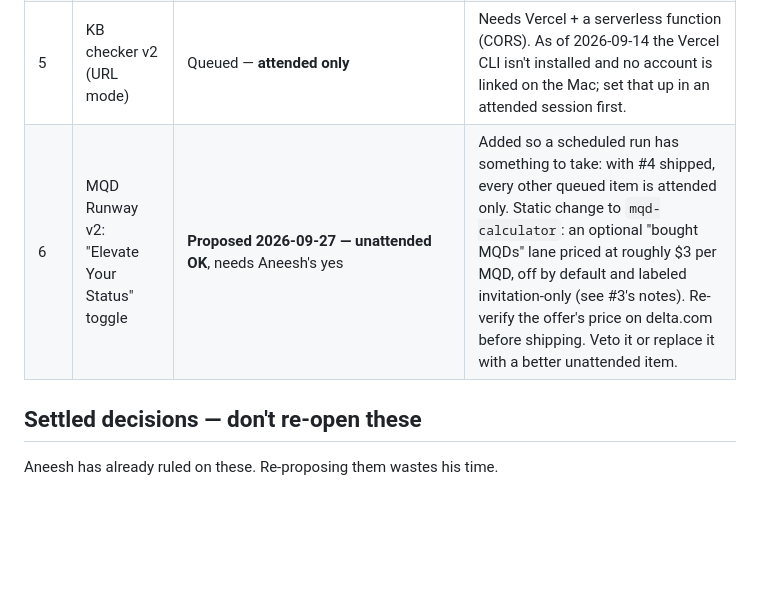
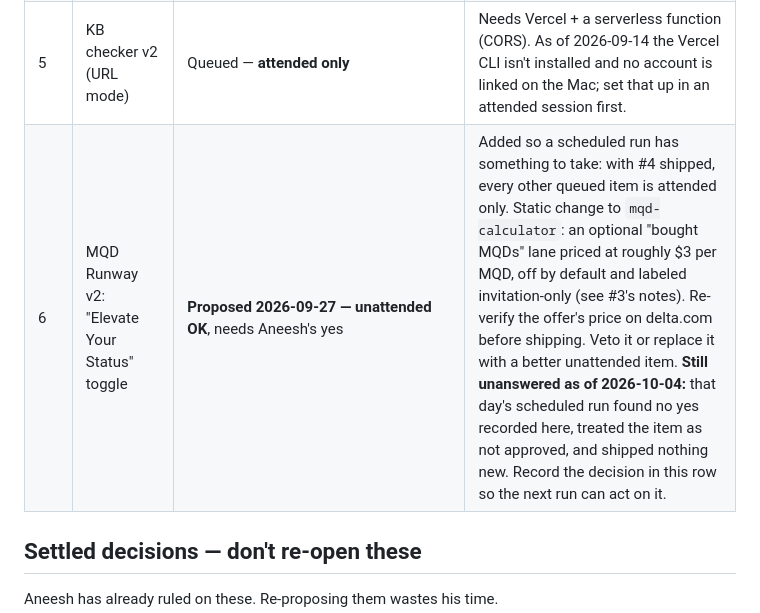
Before and after one commit to neeshykha/portfolio, a Markdown page: PROJECT-STATE.md, the part around the change. GitHub-like rendering; blank space fills up the shorter version.

```diff
--- a/PROJECT-STATE.md
+++ b/PROJECT-STATE.md
@@ -33,7 +33,7 @@ Work-side: tool building, MCPs, web tools useful in IoT or similar environments
 | 3.5 | scheduled-agent-detector | **LIVE 2026-09-20** — https://neeshykha.github.io/scheduled-agent-detector/ | Friday build, shipped by the Sunday finishing lane. Pages serves from **main / `/docs`**, not root, because the page is `docs/index.html`; the repo README links the bare URL, so `/docs` is the correct source path. Hub card is in the measurement section. |
 | 4 | hvac-export-cleaner | **LIVE 2026-09-27** — https://neeshykha.github.io/hvac-export-cleaner/ | Ported from the `hvac-csv-cleaner` skill's rules (its bundled Python script wasn't on disk; the SKILL.md spec was complete enough). Two views: setpoint events and a forward-filled monthly timeline that merges exports. `cleaner.js` holds all logic and is shared by the page, `tools/clean.js`, and 22 Node tests. Sample data is synthetic from `tools/make_sample.js`; scrub grep for company, hub-ID, and path strings came back empty. Hub card is in **Support operations tools**, not "Outside work": the queue called it the personal slot, but it's IoT-support knowledge. **One deliberate deviation from the skill:** the timeline drops exact duplicate rows, not every duplicate timestamp, so distinct pings in the same second survive; on overlapping exports both rules give the same result. The skill's .xlsx styling wasn't ported (CSV only, no dependencies). |
 | 5 | KB checker v2 (URL mode) | Queued — **attended only** | Needs Vercel + a serverless function (CORS). As of 2026-09-14 the Vercel CLI isn't installed and no account is linked on the Mac; set that up in an attended session first. |
-| 6 | MQD Runway v2: "Elevate Your Status" toggle | **Proposed 2026-09-27 — unattended OK**, needs Aneesh's yes | Added so a scheduled run has something to take: with #4 shipped, every other queued item is attended only. Static change to `mqd-calculator`: an optional "bought MQDs" lane priced at roughly $3 per MQD, off by default and labeled invitation-only (see #3's notes). Re-verify the offer's price on delta.com before shipping. Veto it or replace it with a better unattended item. |
+| 6 | MQD Runway v2: "Elevate Your Status" toggle | **Proposed 2026-09-27 — unattended OK**, needs Aneesh's yes | Added so a scheduled run has something to take: with #4 shipped, every other queued item is attended only. Static change to `mqd-calculator`: an optional "bought MQDs" lane priced at roughly $3 per MQD, off by default and labeled invitation-only (see #3's notes). Re-verify the offer's price on delta.com before shipping. Veto it or replace it with a better unattended item. **Still unanswered as of 2026-10-04:** that day's scheduled run found no yes recorded here, treated the item as not approved, and shipped nothing new. Record the decision in this row so the next run can act on it. |
 
 ## Settled decisions — don't re-open these
 
```
Also changed, not shown: LEARNING-LOG.md (+12 -0 lines).
